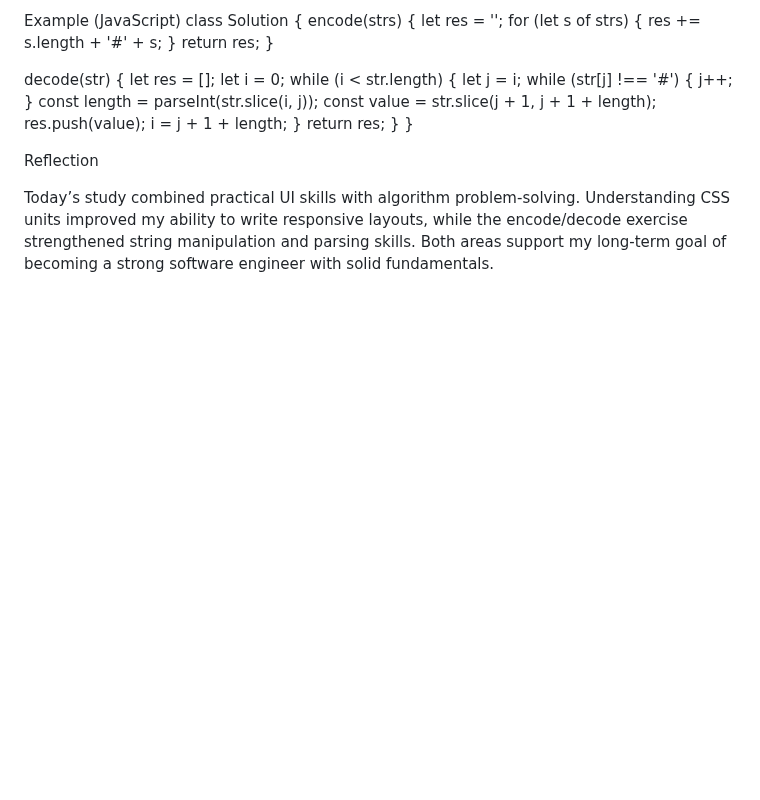
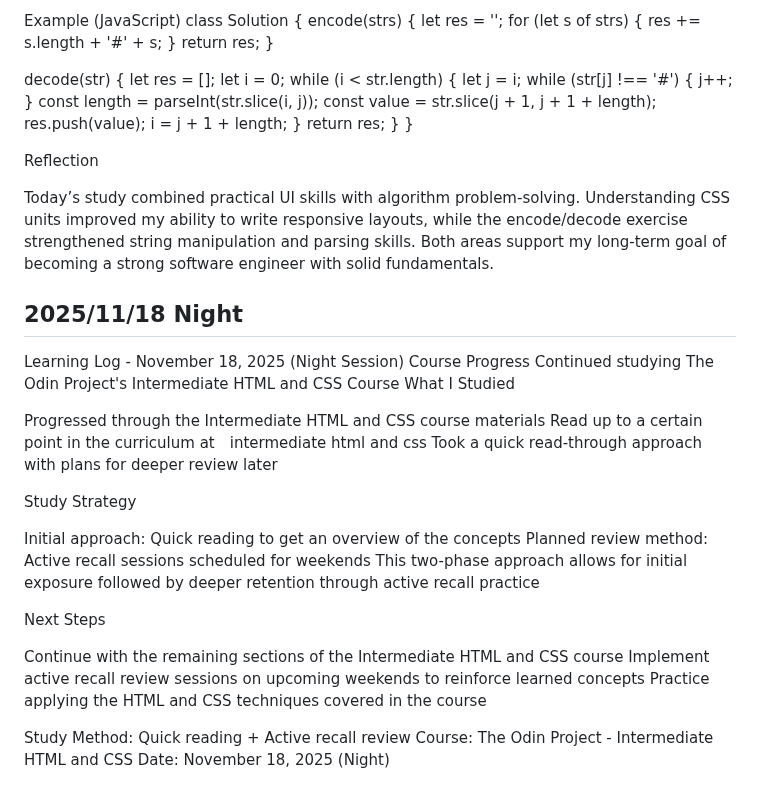
Before and after one commit to LJDJGC/Learning-log, a Markdown page: README.md, the part around the change. Drawn GitHub-style; blank space fills up the shorter version.

Commit message:
2025/11/18 Night

```diff
--- a/README.md
+++ b/README.md
@@ -2303,3 +2303,32 @@ class Solution {
 Reflection
 
 Today’s study combined practical UI skills with algorithm problem-solving. Understanding CSS units improved my ability to write responsive layouts, while the encode/decode exercise strengthened string manipulation and parsing skills. Both areas support my long-term goal of becoming a strong software engineer with solid fundamentals.
+
+
+## 2025/11/18 Night
+
+Learning Log - November 18, 2025 (Night Session)
+Course Progress
+Continued studying The Odin Project's Intermediate HTML and CSS Course
+What I Studied
+
+Progressed through the Intermediate HTML and CSS course materials
+Read up to a certain point in the curriculum at　intermediate html and css
+Took a quick read-through approach with plans for deeper review later
+
+Study Strategy
+
+Initial approach: Quick reading to get an overview of the concepts
+Planned review method: Active recall sessions scheduled for weekends
+This two-phase approach allows for initial exposure followed by deeper retention through active recall practice
+
+Next Steps
+
+Continue with the remaining sections of the Intermediate HTML and CSS course
+Implement active recall review sessions on upcoming weekends to reinforce learned concepts
+Practice applying the HTML and CSS techniques covered in the course
+
+
+Study Method: Quick reading + Active recall review
+Course: The Odin Project - Intermediate HTML and CSS
+Date: November 18, 2025 (Night)
```
